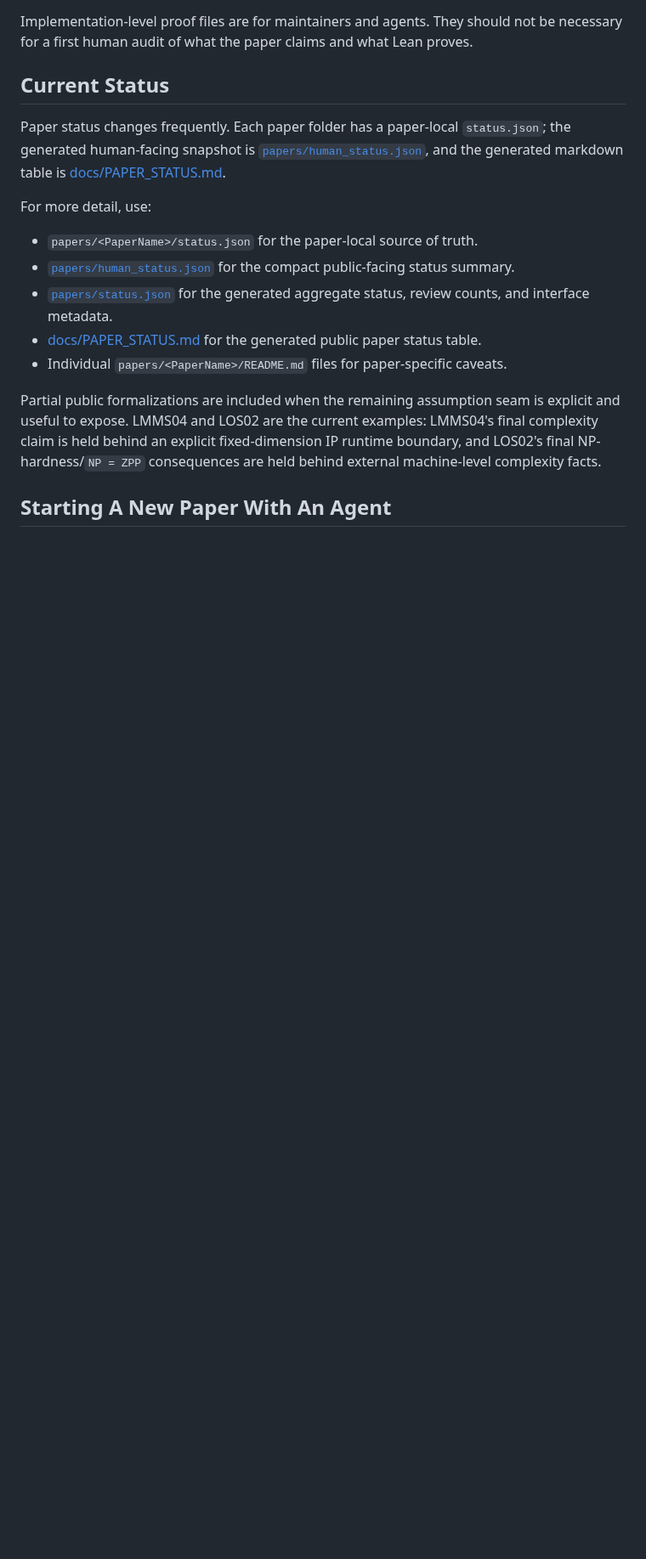
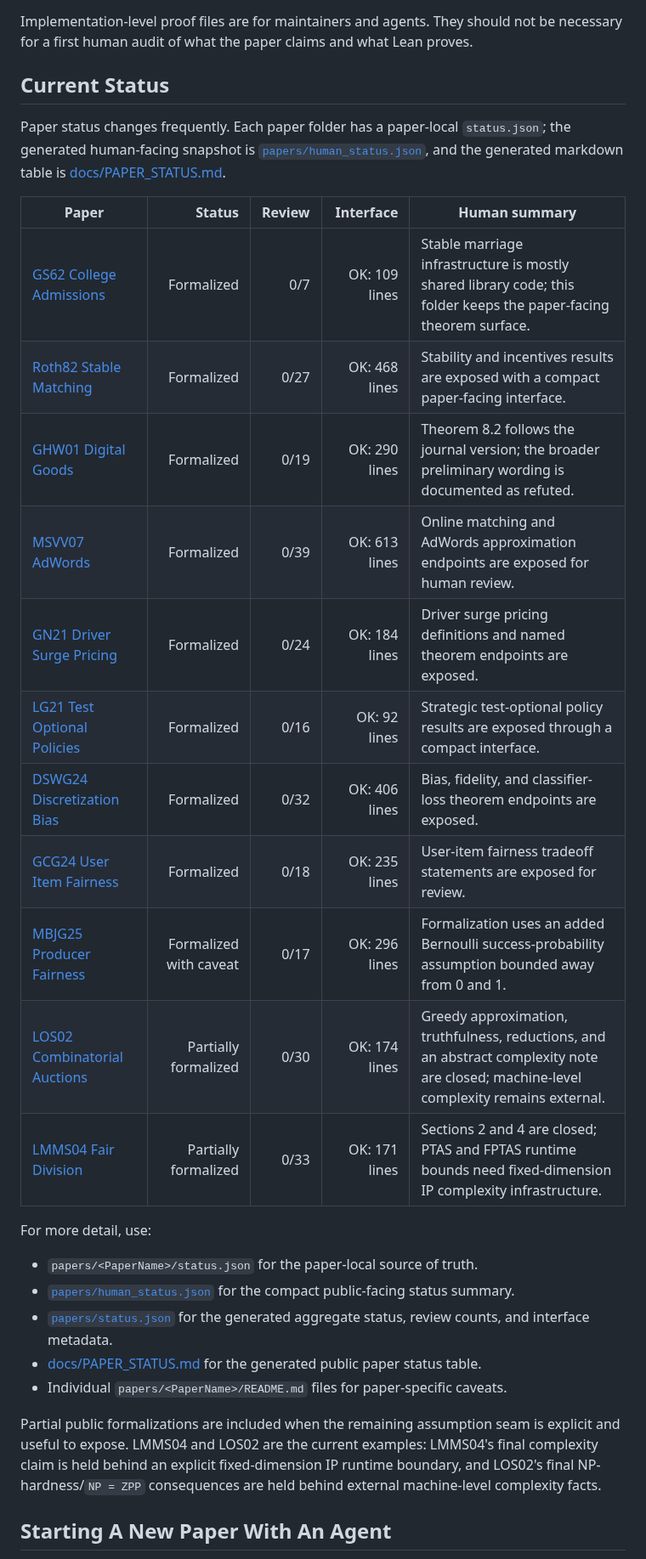
Before and after one commit to nikhgarg/EconCSLib, a Markdown page: README.md, the part around the change. Shown at 85% size. GitHub-like rendering; blank space fills up the shorter version.

Commit message:
Add README paper status table

```diff
--- a/README.md
+++ b/README.md
@@ -52,6 +52,20 @@ Paper status changes frequently. Each paper folder has a paper-local
 `status.json`; the generated human-facing snapshot is
 [`papers/human_status.json`](papers/human_status.json), and the generated
 markdown table is [docs/PAPER_STATUS.md](docs/PAPER_STATUS.md).
+
+| Paper | Status | Review | Interface | Human summary |
+|---|---:|---:|---:|---|
+| [GS62 College Admissions](papers/GS62CollegeAdmissions) | Formalized | 0/7 | OK: 109 lines | Stable marriage infrastructure is mostly shared library code; this folder keeps the paper-facing theorem surface. |
+| [Roth82 Stable Matching](papers/Roth82StableMatching) | Formalized | 0/27 | OK: 468 lines | Stability and incentives results are exposed with a compact paper-facing interface. |
+| [GHW01 Digital Goods](papers/GHW01DigitalGoods) | Formalized | 0/19 | OK: 290 lines | Theorem 8.2 follows the journal version; the broader preliminary wording is documented as refuted. |
+| [MSVV07 AdWords](papers/MSVV07AdWords) | Formalized | 0/39 | OK: 613 lines | Online matching and AdWords approximation endpoints are exposed for human review. |
+| [GN21 Driver Surge Pricing](papers/GN21DriverSurgePricing) | Formalized | 0/24 | OK: 184 lines | Driver surge pricing definitions and named theorem endpoints are exposed. |
+| [LG21 Test Optional Policies](papers/LG21TestOptionalPolicies) | Formalized | 0/16 | OK: 92 lines | Strategic test-optional policy results are exposed through a compact interface. |
+| [DSWG24 Discretization Bias](papers/DSWG24DiscretizationBias) | Formalized | 0/32 | OK: 406 lines | Bias, fidelity, and classifier-loss theorem endpoints are exposed. |
+| [GCG24 User Item Fairness](papers/GCG24UserItemFairness) | Formalized | 0/18 | OK: 235 lines | User-item fairness tradeoff statements are exposed for review. |
+| [MBJG25 Producer Fairness](papers/MBJG25ProducerFairness) | Formalized with caveat | 0/17 | OK: 296 lines | Formalization uses an added Bernoulli success-probability assumption bounded away from 0 and 1. |
+| [LOS02 Combinatorial Auctions](papers/LOS02CombinatorialAuctions) | Partially formalized | 0/30 | OK: 174 lines | Greedy approximation, truthfulness, reductions, and an abstract complexity note are closed; machine-level complexity remains external. |
+| [LMMS04 Fair Division](papers/LMMS04FairDivision) | Partially formalized | 0/33 | OK: 171 lines | Sections 2 and 4 are closed; PTAS and FPTAS runtime bounds need fixed-dimension IP complexity infrastructure. |
 
 For more detail, use:
 
```
